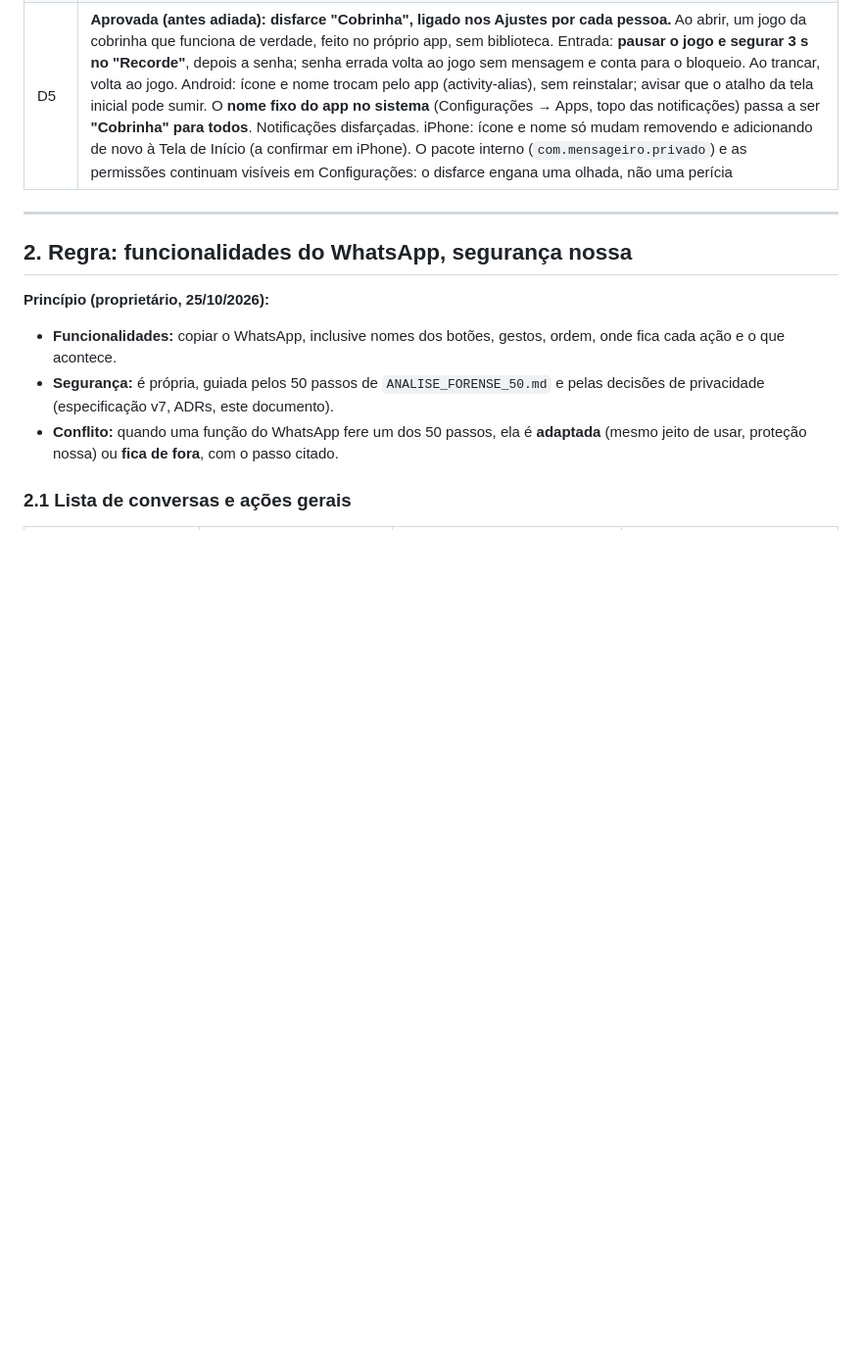
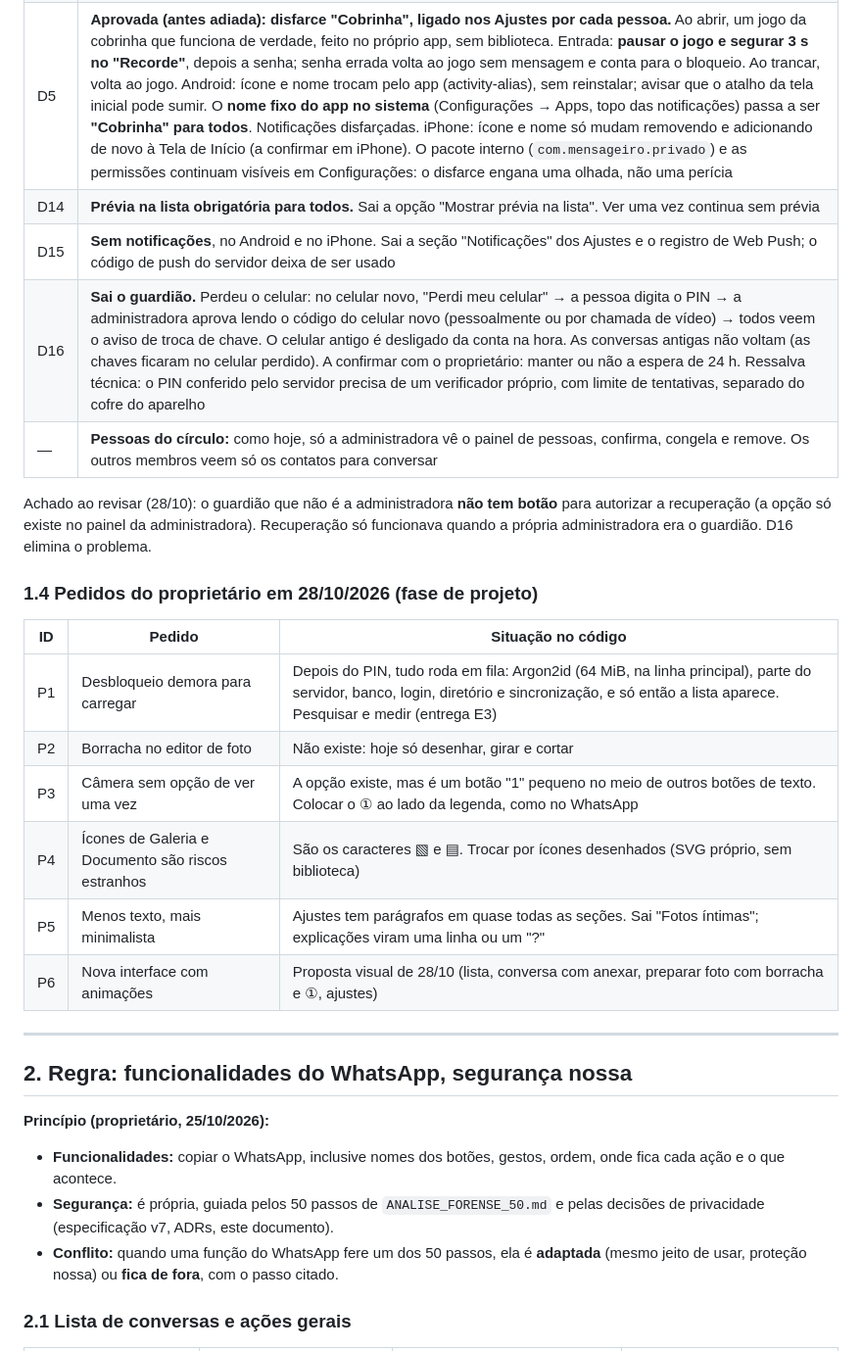
Before and after one commit to Fomes1574/Private, a Markdown page: docs/PLANO_REVISAO_2026-10-25.md, the part around one of its changes. Shown at 98% size. Rendered like a GitHub page; blank space fills up the shorter version.

Commit message:
docs: registra pedidos de 28/10 (prévia obrigatória, sem notificações, sem guardião, desempenho, editor, ícones e nova interface) [skip ci]
Co-Authored-By: Claude Opus 5.5 <noreply@anthropic.com>
Claude-Session: https://claude.ai/code/session_01V651fm54MV99SR1Z42vg6G

```diff
--- a/docs/PLANO_REVISAO_2026-10-25.md
+++ b/docs/PLANO_REVISAO_2026-10-25.md
@@ -74,6 +74,23 @@ Relato do proprietário com o APK 1.0.105: Galeria abriu os arquivos do aparelho
 | D12 | **Galeria como no WhatsApp.** Seletor de fotos do Android (Photo Picker, `ACTION_PICK_IMAGES`): grade só com fotos e vídeos, até 5, sem permissão de arquivos e sem biblioteca do Google; o seletor atual fica só para Android sem Photo Picker. Ao voltar, abre **direto na conversa**, na tela de preparar (editar, "1", HD, legenda; vídeo com normal ou ver uma vez). Foto e vídeo nunca vão como documento. Erros claros (formato não aceito, foto só na nuvem). iPhone: conferir que a Galeria abre só fotos e vídeos |
 | D13 | **Opção A: sem PIN na volta do seletor aberto pelo próprio app, em até 2 minutos.** Cobertura de privacidade e bloqueio de print continuam; passou de 2 min, ou saiu do app por outro motivo, tranca como hoje. Risco aceito: quem pegar o celular nesses 2 min entra sem PIN |
 | D5 | **Aprovada (antes adiada): disfarce "Cobrinha", ligado nos Ajustes por cada pessoa.** Ao abrir, um jogo da cobrinha que funciona de verdade, feito no próprio app, sem biblioteca. Entrada: **pausar o jogo e segurar 3 s no "Recorde"**, depois a senha; senha errada volta ao jogo sem mensagem e conta para o bloqueio. Ao trancar, volta ao jogo. Android: ícone e nome trocam pelo app (activity-alias), sem reinstalar; avisar que o atalho da tela inicial pode sumir. O **nome fixo do app no sistema** (Configurações → Apps, topo das notificações) passa a ser **"Cobrinha" para todos**. Notificações disfarçadas. iPhone: ícone e nome só mudam removendo e adicionando de novo à Tela de Início (a confirmar em iPhone). O pacote interno (`com.mensageiro.privado`) e as permissões continuam visíveis em Configurações: o disfarce engana uma olhada, não uma perícia |
+| D14 | **Prévia na lista obrigatória para todos.** Sai a opção "Mostrar prévia na lista". Ver uma vez continua sem prévia |
+| D15 | **Sem notificações**, no Android e no iPhone. Sai a seção "Notificações" dos Ajustes e o registro de Web Push; o código de push do servidor deixa de ser usado |
+| D16 | **Sai o guardião.** Perdeu o celular: no celular novo, "Perdi meu celular" → a pessoa digita o PIN → a administradora aprova lendo o código do celular novo (pessoalmente ou por chamada de vídeo) → todos veem o aviso de troca de chave. O celular antigo é desligado da conta na hora. As conversas antigas não voltam (as chaves ficaram no celular perdido). A confirmar com o proprietário: manter ou não a espera de 24 h. Ressalva técnica: o PIN conferido pelo servidor precisa de um verificador próprio, com limite de tentativas, separado do cofre do aparelho |
+| — | **Pessoas do círculo:** como hoje, só a administradora vê o painel de pessoas, confirma, congela e remove. Os outros membros veem só os contatos para conversar |
+
+Achado ao revisar (28/10): o guardião que não é a administradora **não tem botão** para autorizar a recuperação (a opção só existe no painel da administradora). Recuperação só funcionava quando a própria administradora era o guardião. D16 elimina o problema.
+
+### 1.4 Pedidos do proprietário em 28/10/2026 (fase de projeto)
+
+| ID | Pedido | Situação no código |
+|---|---|---|
+| P1 | Desbloqueio demora para carregar | Depois do PIN, tudo roda em fila: Argon2id (64 MiB, na linha principal), parte do servidor, banco, login, diretório e sincronização, e só então a lista aparece. Pesquisar e medir (entrega E3) |
+| P2 | Borracha no editor de foto | Não existe: hoje só desenhar, girar e cortar |
+| P3 | Câmera sem opção de ver uma vez | A opção existe, mas é um botão "1" pequeno no meio de outros botões de texto. Colocar o ① ao lado da legenda, como no WhatsApp |
+| P4 | Ícones de Galeria e Documento são riscos estranhos | São os caracteres ▧ e ▤. Trocar por ícones desenhados (SVG próprio, sem biblioteca) |
+| P5 | Menos texto, mais minimalista | Ajustes tem parágrafos em quase todas as seções. Sai "Fotos íntimas"; explicações viram uma linha ou um "?" |
+| P6 | Nova interface com animações | Proposta visual de 28/10 (lista, conversa com anexar, preparar foto com borracha e ①, ajustes) |
 
 ---
 
```
Also changed, not shown: other parts of docs/PLANO_REVISAO_2026-10-25.md (+3 -0 lines).
